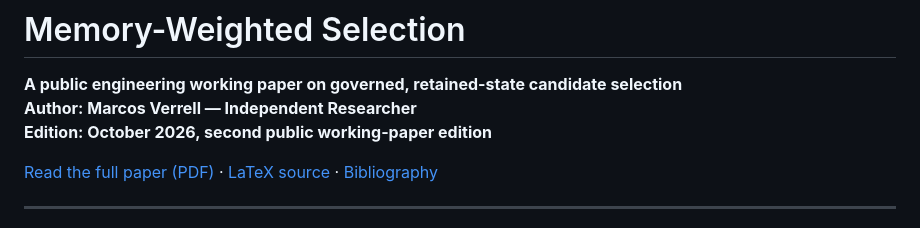
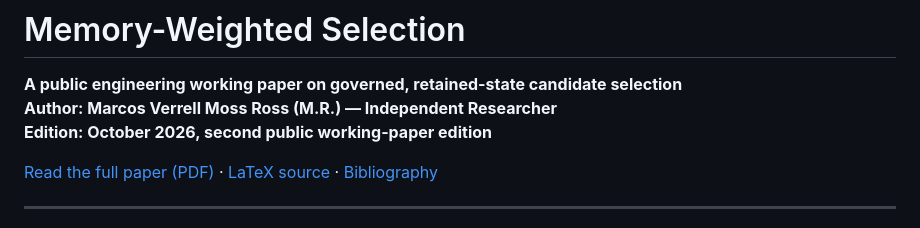
Before and after one commit to collapsefield/memory-weighted-selection, a Markdown page: README.md, the part around the change. GitHub-like rendering.

Commit message:
Update author name in README.md

```diff
--- a/README.md
+++ b/README.md
@@ -1,7 +1,7 @@
 # Memory-Weighted Selection
 
 **A public engineering working paper on governed, retained-state candidate selection**
-**Author: Marcos Verrell — Independent Researcher**
+**Author: Marcos Verrell Moss Ross (M.R.) — Independent Researcher**
 **Edition: October 2026, second public working-paper edition**
 
 [Read the full paper (PDF)](Memory-Weighted-Selection.pdf) · [LaTeX source](paper_source/paper.tex) · [Bibliography](paper_source/references.bib)
```
